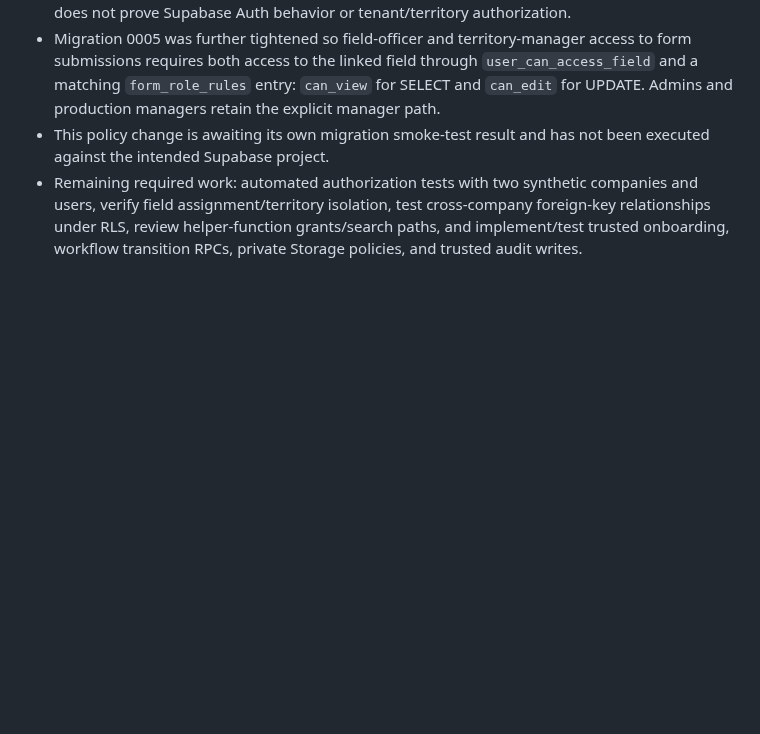
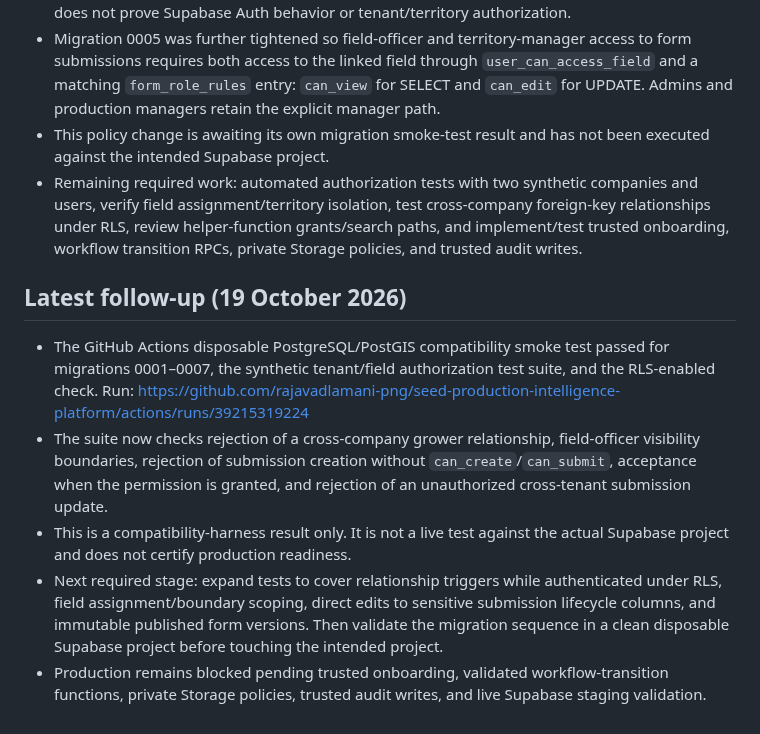
Before and after one commit to rajavadlamani-png/seed-production-intelligence-platform, a Markdown page: docs/SUPABASE_MIGRATION_REVIEW.md, the part around the change. Rendered like a GitHub page; blank space fills up the shorter version.

Commit message:
Record passing synthetic authorization smoke test and next security gates

```diff
--- a/docs/SUPABASE_MIGRATION_REVIEW.md
+++ b/docs/SUPABASE_MIGRATION_REVIEW.md
@@ -60,3 +60,11 @@ Do **not** execute migrations 0001–0003 yet. Correct the blockers, prepare a t
 - Migration 0005 was further tightened so field-officer and territory-manager access to form submissions requires both access to the linked field through `user_can_access_field` and a matching `form_role_rules` entry: `can_view` for SELECT and `can_edit` for UPDATE. Admins and production managers retain the explicit manager path.
 - This policy change is awaiting its own migration smoke-test result and has not been executed against the intended Supabase project.
 - Remaining required work: automated authorization tests with two synthetic companies and users, verify field assignment/territory isolation, test cross-company foreign-key relationships under RLS, review helper-function grants/search paths, and implement/test trusted onboarding, workflow transition RPCs, private Storage policies, and trusted audit writes.
+
+## Latest follow-up (19 October 2026)
+
+- The GitHub Actions disposable PostgreSQL/PostGIS compatibility smoke test passed for migrations 0001–0007, the synthetic tenant/field authorization test suite, and the RLS-enabled check. Run: https://github.com/rajavadlamani-png/seed-production-intelligence-platform/actions/runs/39215319224
+- The suite now checks rejection of a cross-company grower relationship, field-officer visibility boundaries, rejection of submission creation without `can_create`/`can_submit`, acceptance when the permission is granted, and rejection of an unauthorized cross-tenant submission update.
+- This is a compatibility-harness result only. It is not a live test against the actual Supabase project and does not certify production readiness.
+- Next required stage: expand tests to cover relationship triggers while authenticated under RLS, field assignment/boundary scoping, direct edits to sensitive submission lifecycle columns, and immutable published form versions. Then validate the migration sequence in a clean disposable Supabase project before touching the intended project.
+- Production remains blocked pending trusted onboarding, validated workflow-transition functions, private Storage policies, trusted audit writes, and live Supabase staging validation.
```
